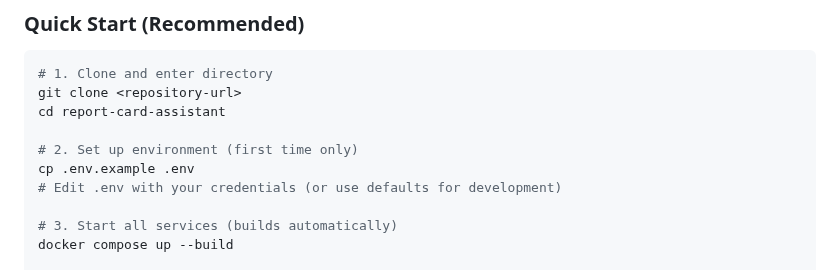
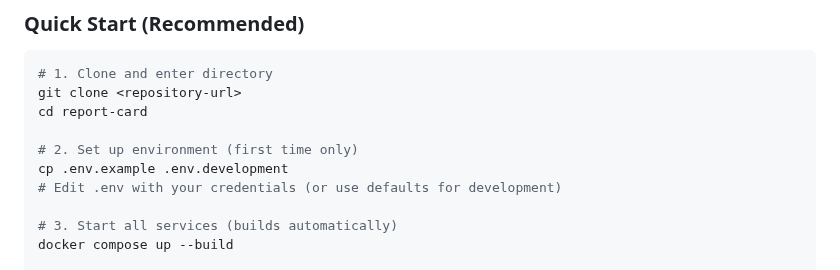
Before and after one commit to shiyun-ho/report-card, a Markdown page: README.md, the part around the change. GitHub-like rendering.

````diff
--- a/README.md
+++ b/README.md
@@ -49,10 +49,10 @@ This system fulfills the take-home assignment requirements by allowing teachers
 ```bash
 # 1. Clone and enter directory
 git clone <repository-url>
-cd report-card-assistant
+cd report-card
 
 # 2. Set up environment (first time only)
-cp .env.example .env
+cp .env.example .env.development
 # Edit .env with your credentials (or use defaults for development)
 
 # 3. Start all services (builds automatically)
````
